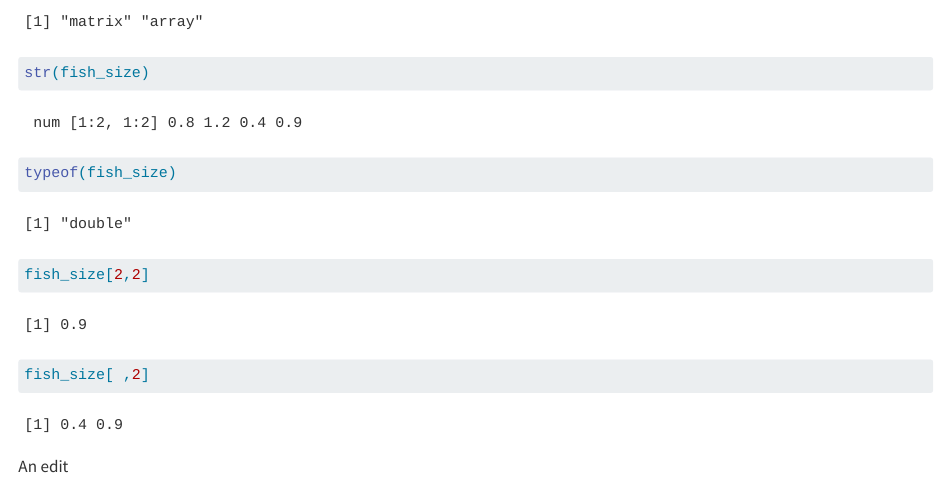
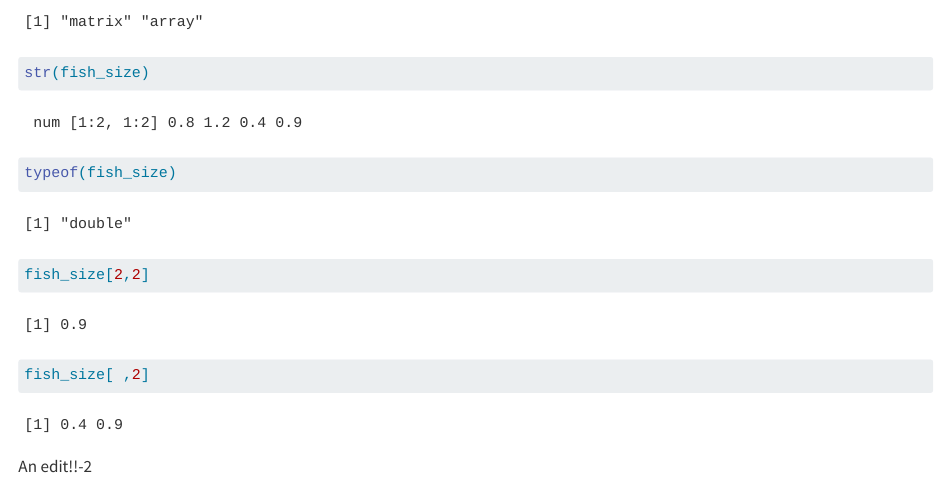
Before and after one commit to khj9759/eds221-day2-session1, a Quarto document (code/day2-session1.qmd): the page in a window 1100 px wide, from 3160 px down. Rendered offline with R 4.5, knitr and Pandoc in place of Quarto, with nearby package versions; long lines of code are wrapped.

Commit message:
save the new

````diff
--- a/code/day2-session1.qmd
+++ b/code/day2-session1.qmd
@@ -118,4 +118,4 @@ fish_size[2,2]
 fish_size[ ,2]
 ```
 
-An edit
+An edit!!-2
````
